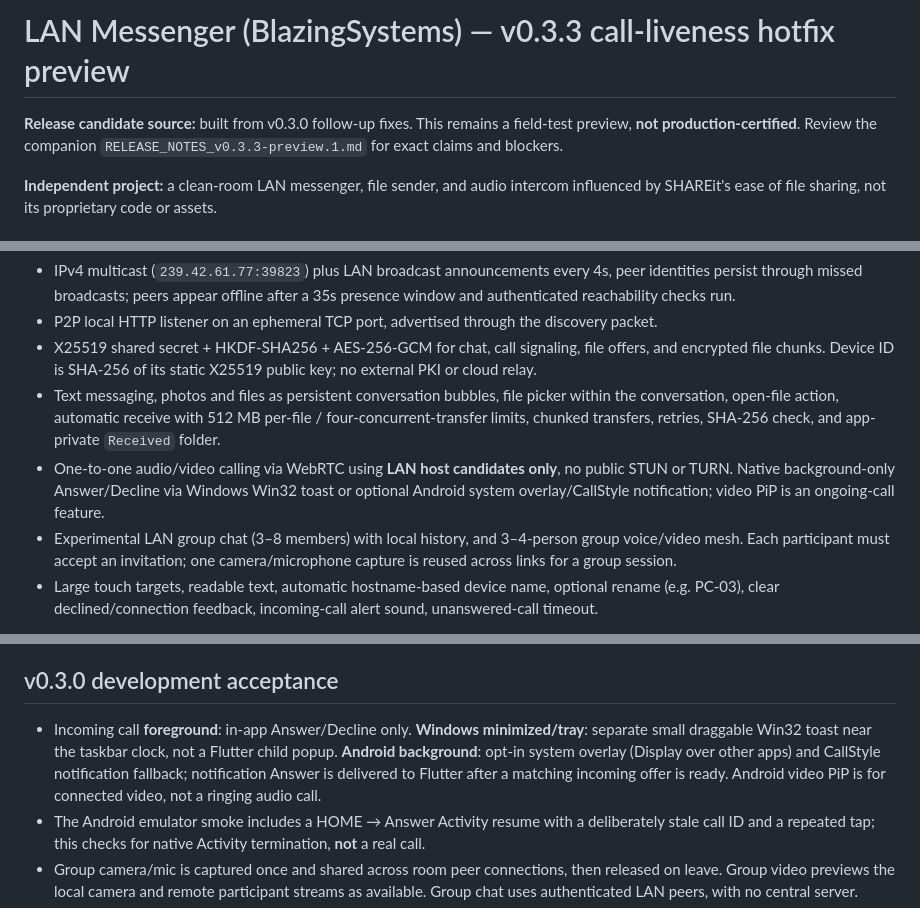
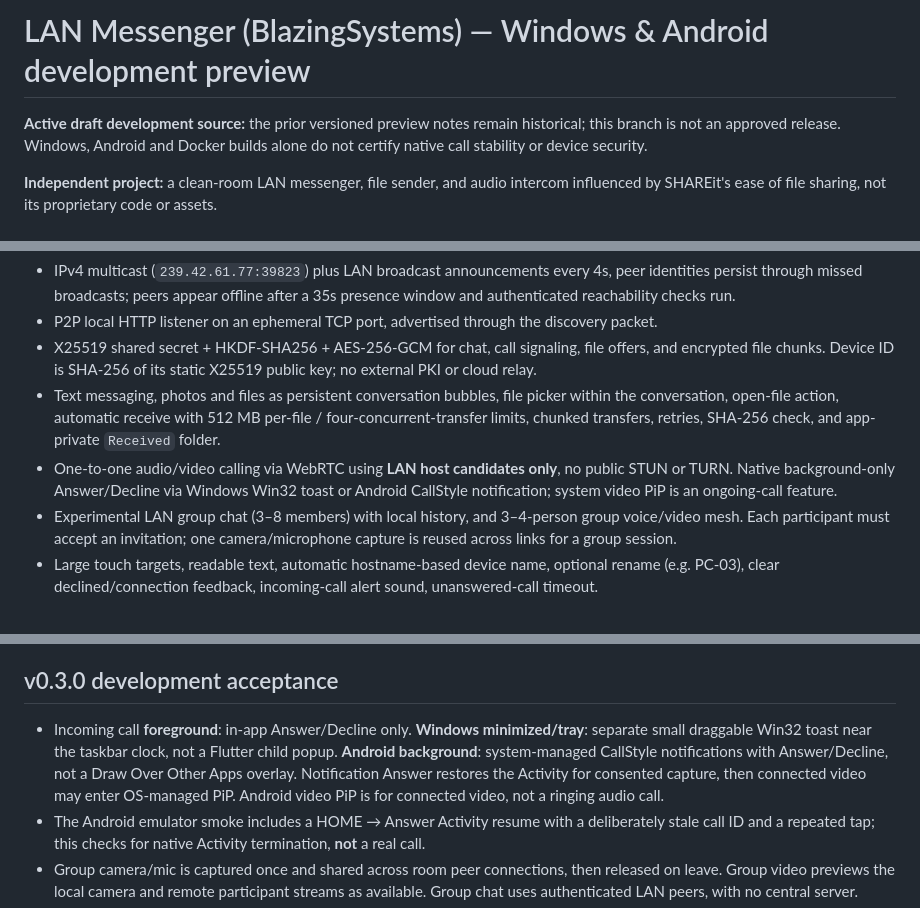
Before and after one commit to BlazeDevStudio/BlazeMessenger, a Markdown page: apps/LAN-Messenger/README.md, 3 parts joined by grey strips. Drawn GitHub-style.

Commit message:
docs(lan): replace obsolete overlay instructions and inaccurate preview header

```diff
--- a/apps/LAN-Messenger/README.md
+++ b/apps/LAN-Messenger/README.md
@@ -1,8 +1,8 @@
-# LAN Messenger (BlazingSystems) — v0.3.3 call-liveness hotfix preview
+# LAN Messenger (BlazingSystems) — Windows & Android development preview
 
-**Release candidate source:** built from v0.3.0 follow-up fixes. This remains a
-field-test preview, **not production-certified**. Review the companion
-`RELEASE_NOTES_v0.3.3-preview.1.md` for exact claims and blockers.
+**Active draft development source:** the prior versioned preview notes remain
+historical; this branch is not an approved release. Windows, Android and Docker
+builds alone do not certify native call stability or device security.
 
 **Independent project:** a clean-room LAN messenger, file sender, and audio intercom influenced by SHAREit's ease of file sharing, not its proprietary code or assets.
 
@@ -36,7 +36,7 @@ GitHub Actions compiles release-mode Android APKs (debug-key signed, not permane
 - P2P local HTTP listener on an ephemeral TCP port, advertised through the discovery packet.
 - X25519 shared secret + HKDF-SHA256 + AES-256-GCM for chat, call signaling, file offers, and encrypted file chunks. Device ID is SHA-256 of its static X25519 public key; no external PKI or cloud relay.
 - Text messaging, photos and files as persistent conversation bubbles, file picker within the conversation, open-file action, automatic receive with 512 MB per-file / four-concurrent-transfer limits, chunked transfers, retries, SHA-256 check, and app-private `Received` folder.
-- One-to-one audio/video calling via WebRTC using **LAN host candidates only**, no public STUN or TURN. Native background-only Answer/Decline via Windows Win32 toast or optional Android system overlay/CallStyle notification; video PiP is an ongoing-call feature.
+- One-to-one audio/video calling via WebRTC using **LAN host candidates only**, no public STUN or TURN. Native background-only Answer/Decline via Windows Win32 toast or Android CallStyle notification; system video PiP is an ongoing-call feature.
 - Experimental LAN group chat (3–8 members) with local history, and 3–4-person group voice/video mesh. Each participant must accept an invitation; one camera/microphone capture is reused across links for a group session.
 - Large touch targets, readable text, automatic hostname-based device name, optional rename (e.g. PC-03), clear declined/connection feedback, incoming-call alert sound, unanswered-call timeout.
 
@@ -99,7 +99,7 @@ Build from a clean clone: install the pinned build-only icon renderer with
 
 ## v0.3.0 development acceptance
 
-- Incoming call **foreground**: in-app Answer/Decline only. **Windows minimized/tray**: separate small draggable Win32 toast near the taskbar clock, not a Flutter child popup. **Android background**: opt-in system overlay (Display over other apps) and CallStyle notification fallback; notification Answer is delivered to Flutter after a matching incoming offer is ready. Android video PiP is for connected video, not a ringing audio call.
+- Incoming call **foreground**: in-app Answer/Decline only. **Windows minimized/tray**: separate small draggable Win32 toast near the taskbar clock, not a Flutter child popup. **Android background**: system-managed CallStyle notifications with Answer/Decline, not a Draw Over Other Apps overlay. Notification Answer restores the Activity for consented capture, then connected video may enter OS-managed PiP. Android video PiP is for connected video, not a ringing audio call.
 - The Android emulator smoke includes a HOME → Answer Activity resume with a deliberately stale call ID and a repeated tap; this checks for native Activity termination, **not** a real call.
 - Group camera/mic is captured once and shared across room peer connections, then released on leave. Group video previews the local camera and remote participant streams as available. Group chat uses authenticated LAN peers, with no central server.
 - **Unverified:** answering between physical Windows/Android devices, OS-specific camera/audio permission edge cases, minimized Windows toast behavior in a running game, and 3–4 person synchronized voice/video quality. These require real-device field testing; passing CI cannot replace it.
```
